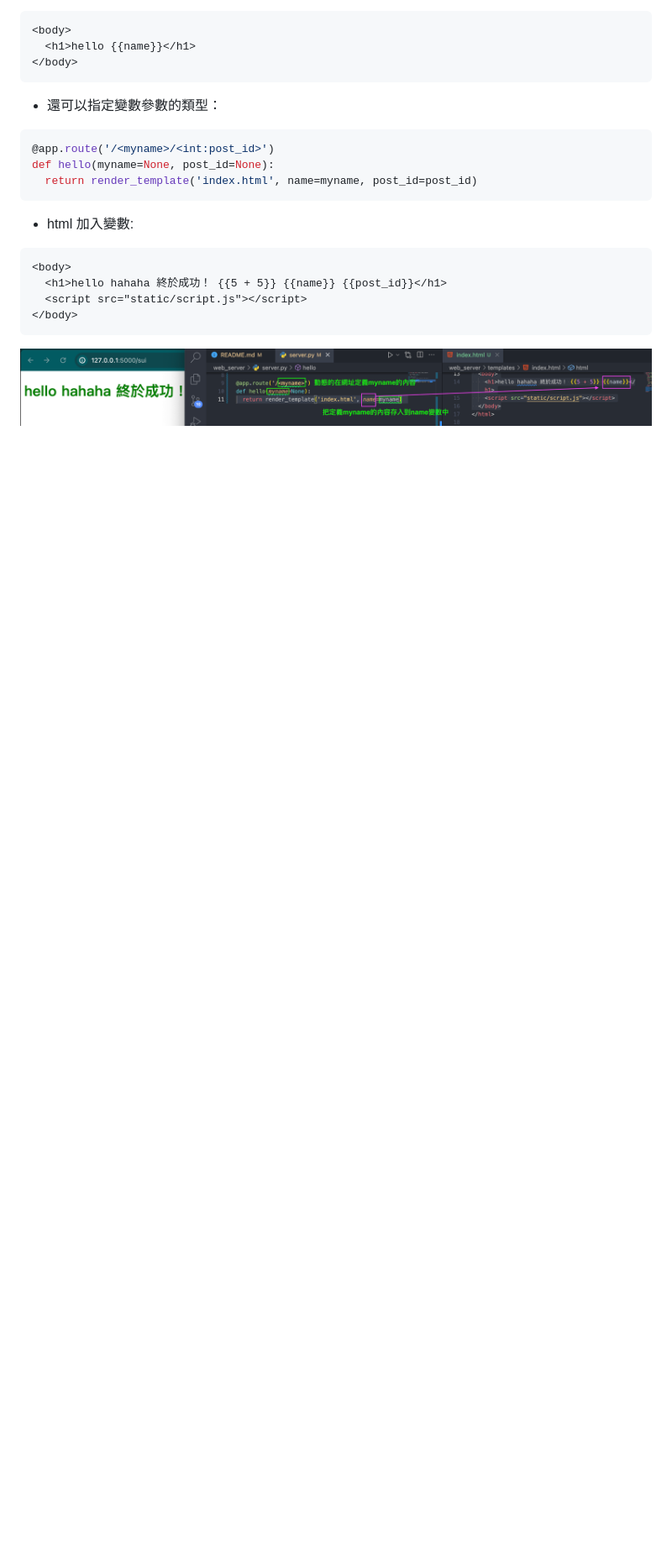
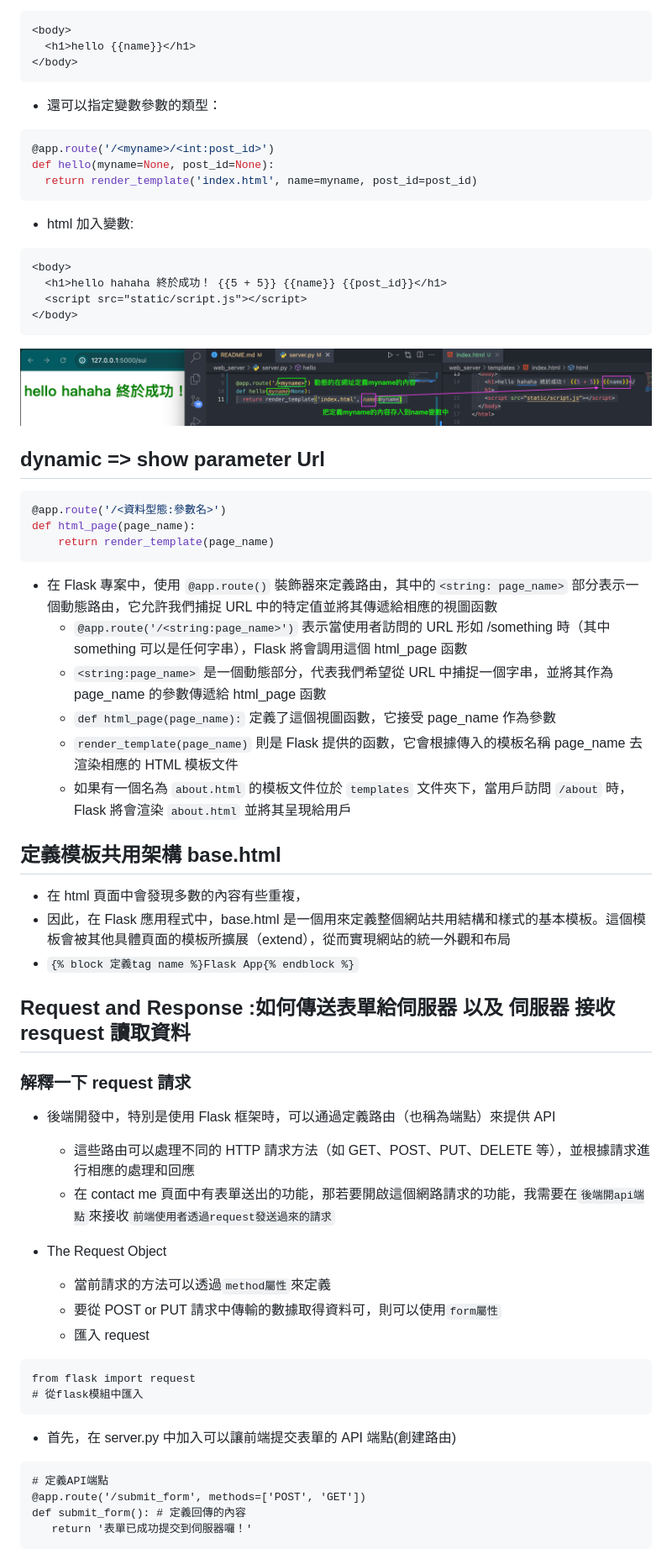
Before and after one commit to hsilan-sui/flask_project, a Markdown page: README.md, the part around one of its changes. Shown at 84% size. GitHub-like rendering; blank space fills up the shorter version.

````diff
--- a/README.md
+++ b/README.md
@@ -251,3 +253,52 @@ def hello(myname=None, post_id=None):
 
 ![動態顯示](./images/dynmic.png)
 
+## dynamic => show parameter Url
+
+```python
+@app.route('/<資料型態:參數名>')
+def html_page(page_name):
+    return render_template(page_name)
+```
+
+- 在 Flask 專案中，使用 `@app.route()` 裝飾器來定義路由，其中的`<string: page_name>` 部分表示一個動態路由，它允許我們捕捉 URL 中的特定值並將其傳遞給相應的視圖函數
+  - `@app.route('/<string:page_name>')` 表示當使用者訪問的 URL 形如 /something 時（其中 something 可以是任何字串），Flask 將會調用這個 html_page 函數
+  - `<string:page_name>` 是一個動態部分，代表我們希望從 URL 中捕捉一個字串，並將其作為 page_name 的參數傳遞給 html_page 函數
+  - `def html_page(page_name):` 定義了這個視圖函數，它接受 page_name 作為參數
+  - `render_template(page_name)` 則是 Flask 提供的函數，它會根據傳入的模板名稱 page_name 去渲染相應的 HTML 模板文件
+  - 如果有一個名為 `about.html` 的模板文件位於 `templates` 文件夾下，當用戶訪問 `/about` 時，Flask 將會渲染 `about.html` 並將其呈現給用戶
+
+## 定義模板共用架構 base.html
+
+- 在 html 頁面中會發現多數的內容有些重複，
+- 因此，在 Flask 應用程式中，base.html 是一個用來定義整個網站共用結構和樣式的基本模板。這個模板會被其他具體頁面的模板所擴展（extend），從而實現網站的統一外觀和布局
+- `{% block 定義tag name %}Flask App{% endblock %}`
+
+## Request and Response :如何傳送表單給伺服器 以及 伺服器 接收 resquest 讀取資料
+
+### 解釋一下 request 請求
+
+- 後端開發中，特別是使用 Flask 框架時，可以通過定義路由（也稱為端點）來提供 API
+
+  - 這些路由可以處理不同的 HTTP 請求方法（如 GET、POST、PUT、DELETE 等），並根據請求進行相應的處理和回應
+  - 在 contact me 頁面中有表單送出的功能，那若要開啟這個網路請求的功能，我需要在`後端開api端點`來接收`前端使用者透過request發送過來的請求`
+
+- The Request Object
+  - 當前請求的方法可以透過`method屬性`來定義
+  - 要從 POST or PUT 請求中傳輸的數據取得資料可，則可以使用`form屬性`
+  - 匯入 request
+
+```python=
+from flask import request
+# 從flask模組中匯入
+```
+
+- 首先，在 server.py 中加入可以讓前端提交表單的 API 端點(創建路由)
+
+```python=
+# 定義API端點
+@app.route('/submit_form', methods=['POST', 'GET'])
+def submit_form(): # 定義回傳的內容
+   return '表單已成功提交到伺服器囉！'
+```
+
````
Also changed, not shown: other parts of README.md (+66 -2 lines).
